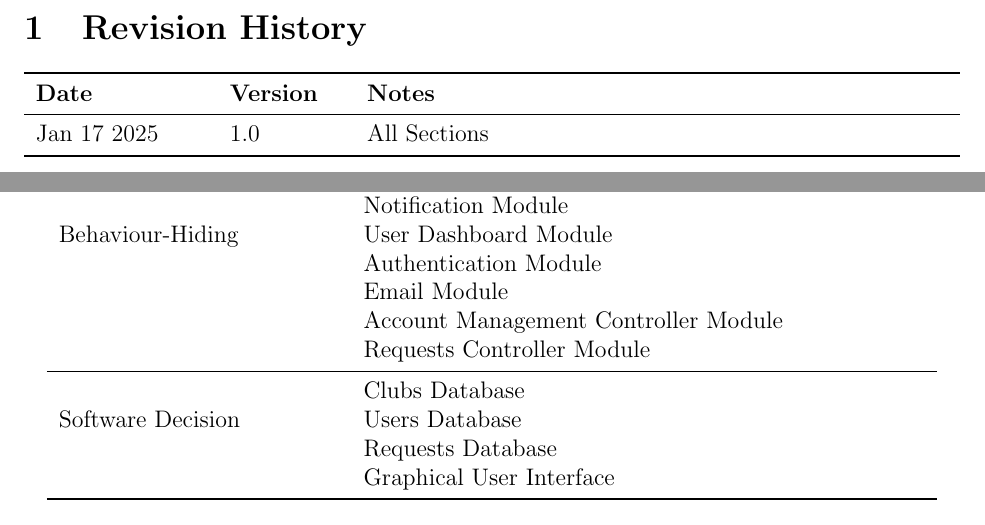
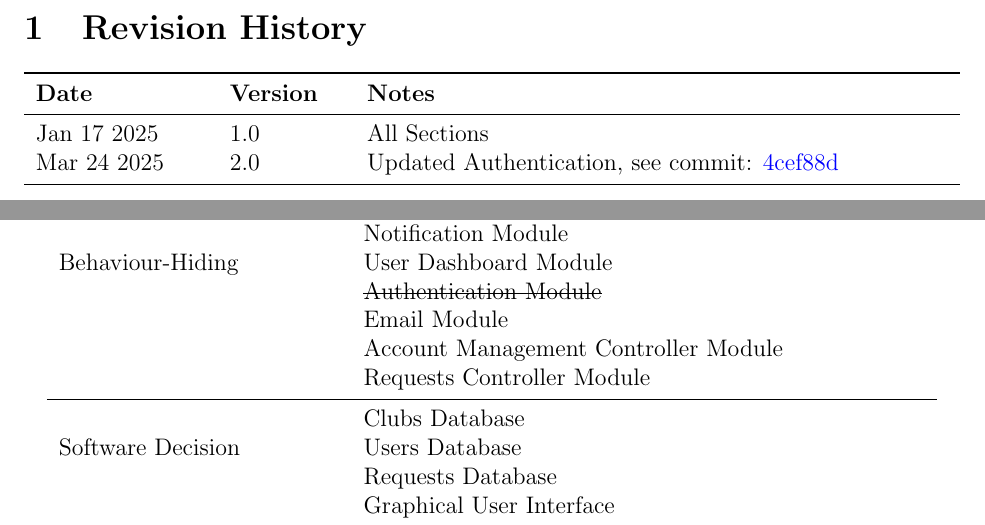
Before and after one commit to ausbennett/mes-finance-platform, a LaTeX document (docs/Design/SoftDetailedDes/MIS.tex): two parts of pages 2 and 9 of 29, joined at a grey line, cut so that both start at the same text. Compiled offline with pdfLaTeX.

Commit message:
trying MIS2

```diff
--- a/docs/Design/SoftDetailedDes/MIS.tex
+++ b/docs/Design/SoftDetailedDes/MIS.tex
@@ -55,7 +55,7 @@ urlcolor=cyan          % color of external links
 \toprule {\bf Date} & {\bf Version} & {\bf Notes}\\
 \midrule
 Jan 17 2025 & 1.0 & All Sections\\
-% Date 2 & 1.1 & Notes\\
+Mar 24 2025 & 2.0 & Updated Authentication, see commit: \href{https://github.com/ausbennett/mes-finance-platform/commit/4cef88de4d7c2a664fa8e2395804251c0a6baeb4}{4cef88d}\\
 \bottomrule
 \end{tabularx}
 
@@ -136,7 +136,7 @@ The following table is taken directly from the Module Guide document for this pr
 & Requests Module\\
 & Notification Module\\
 & User Dashboard Module\\
-& Authentication Module\\
+& \st{Authentication Module}\\
 & Email Module\\
 & Account Management Controller Module\\
 & Requests Controller Module\\
```
Also changed, not shown: docs/Design/SoftDetailedDes/MIS.tex (4 more changed lines).
